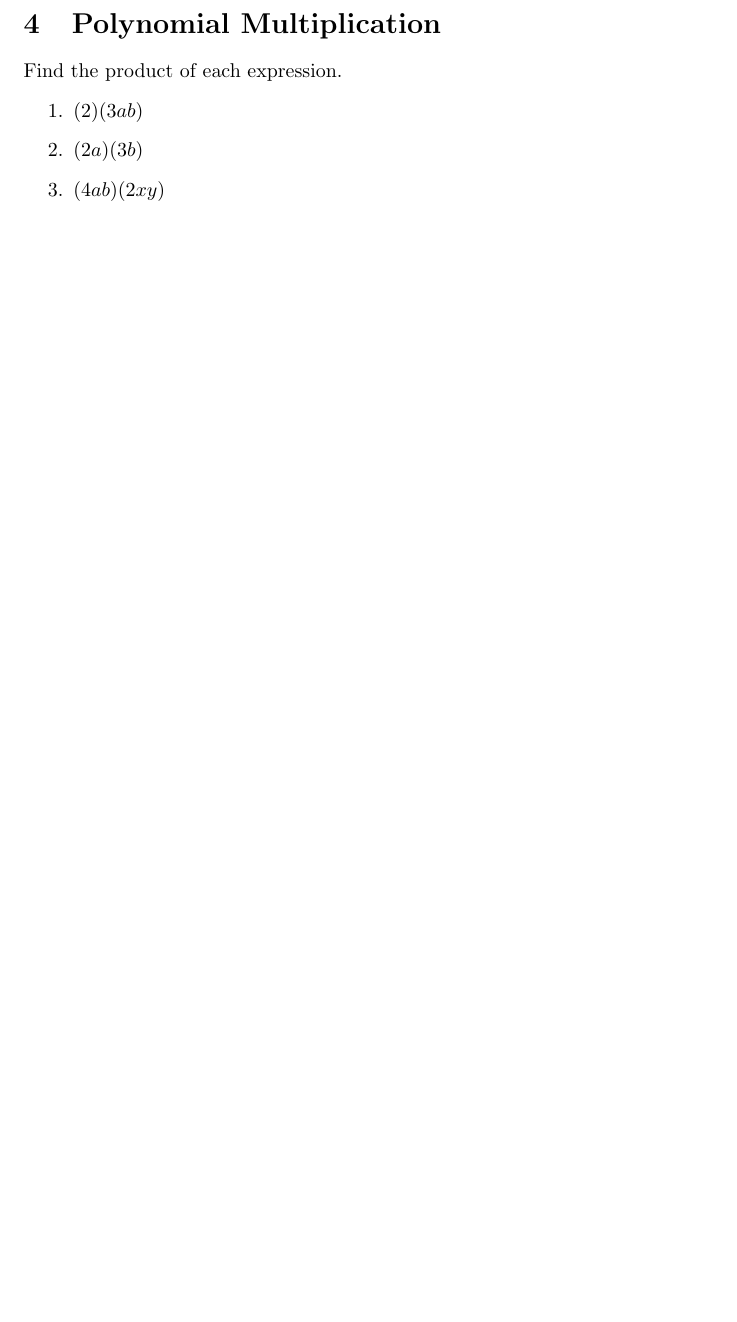
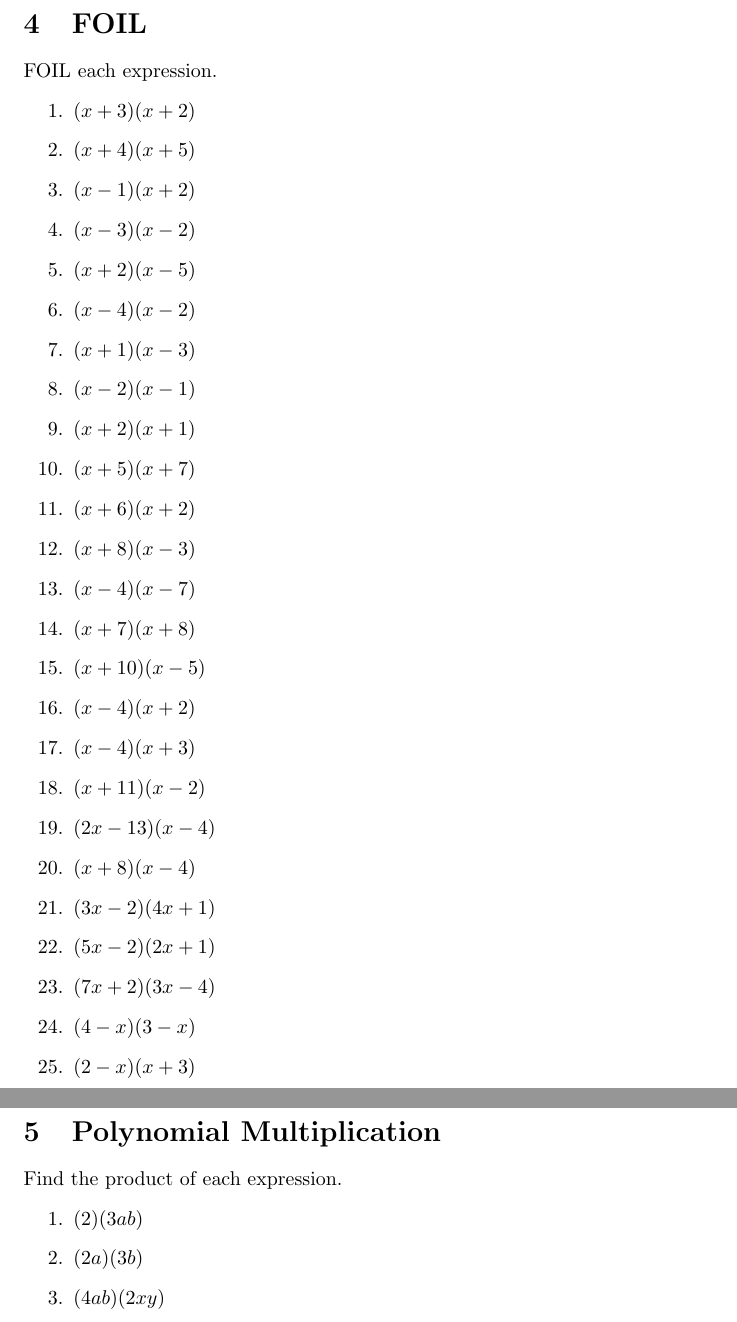
Before and after one commit to gsparrow/Mathematics_Worksheets, a LaTeX document (A100_Binder.tex): part of page 8 of 76 before the commit and two parts of pages 8 and 9 of 77 after it, the two joined at a grey line, cut at the place of the change, the shorter picture padded with empty space. Compiled offline with pdfLaTeX.

Commit message:
Adds problems for FOIL

```diff
--- a/A100_Binder.tex
+++ b/A100_Binder.tex
@@ -246,6 +246,65 @@ Simplify each expression.
 
 \newpage
 %%%%%%%%%%%%%%%%%%%%%%%%%%%%%%%%%%%%%%%%%%%%%%%%%%%%%%%%%%%%%%%%%%%%%%%%%%%%%
+% FOIl
+%%%%%%%%%%%%%%%%%%%%%%%%%%%%%%%%%%%%%%%%%%%%%%%%%%%%%%%%%%%%%%%%%%%%%%%%%%%%%
+\section{FOIL}
+FOIL each expression.
+\begin{enumerate}
+%%%% 1  %%%%
+\item $(x+3)(x+2)$
+%%%% 2  %%%%
+\item $(x+4)(x+5)$
+%%%% 3  %%%%
+\item $(x-1)(x+2)$
+%%%% 4  %%%%
+\item $(x-3)(x-2)$
+%%%% 5  %%%%
+\item $(x+2)(x-5)$
+%%%% 6  %%%%
+\item $(x-4)(x-2)$
+%%%% 7  %%%%
+\item $(x+1)(x-3)$
+%%%% 8  %%%%
+\item $(x-2)(x-1)$
+%%%% 9  %%%%
+\item $(x+2)(x+1)$
+%%%% 10 %%%%
+\item $(x+5)(x+7)$
+%%%% 11 %%%%
+\item $(x+6)(x+2)$
+%%%% 12 %%%%
+\item $(x+8)(x-3)$
+%%%% 13 %%%%
+\item $(x-4)(x-7)$
+%%%% 14 %%%%
+\item $(x+7)(x+8)$
+%%%% 15 %%%%
+\item $(x+10)(x-5)$
+%%%% 16 %%%%
+\item $(x-4)(x+2)$
+%%%% 17 %%%%
+\item $(x-4)(x+3)$
+%%%% 18 %%%%
+\item $(x+11)(x-2)$
+%%%% 19 %%%%
+\item $(2x-13)(x-4)$
+%%%% 20 %%%%
+\item $(x+8)(x-4)$
+%%%% 21 %%%%
+\item $(3x-2)(4x+1)$
+%%%% 22 %%%%
+\item $(5x-2)(2x+1)$
+%%%% 23 %%%%
+\item $(7x+2)(3x-4)$
+%%%% 24 %%%%
+\item $(4-x)(3-x)$
+%%%% 25 %%%%
+\item $(2-x)(x+3)$
+\end{enumerate}
+
+\newpage
+%%%%%%%%%%%%%%%%%%%%%%%%%%%%%%%%%%%%%%%%%%%%%%%%%%%%%%%%%%%%%%%%%%%%%%%%%%%%%
 % Polynomial Muliplication
 %%%%%%%%%%%%%%%%%%%%%%%%%%%%%%%%%%%%%%%%%%%%%%%%%%%%%%%%%%%%%%%%%%%%%%%%%%%%%
 \section{Polynomial Multiplication}
```
Also changed, not shown: 1 other file.
